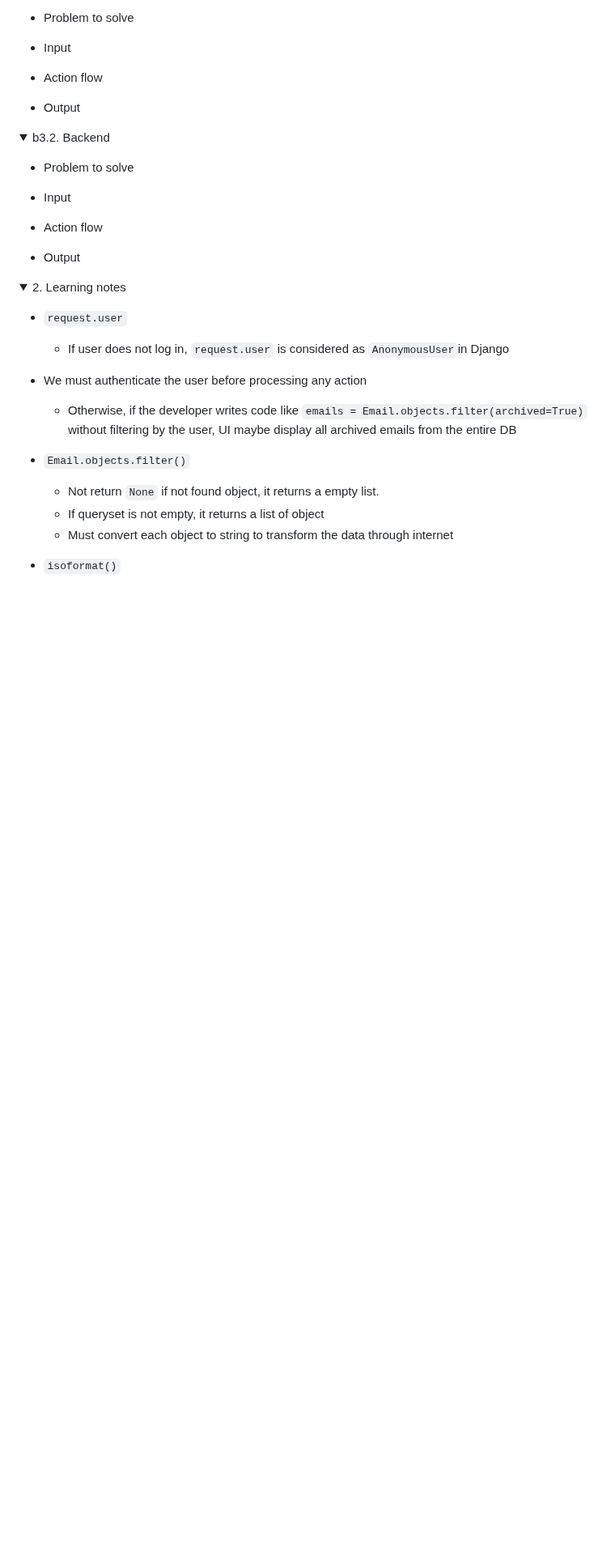
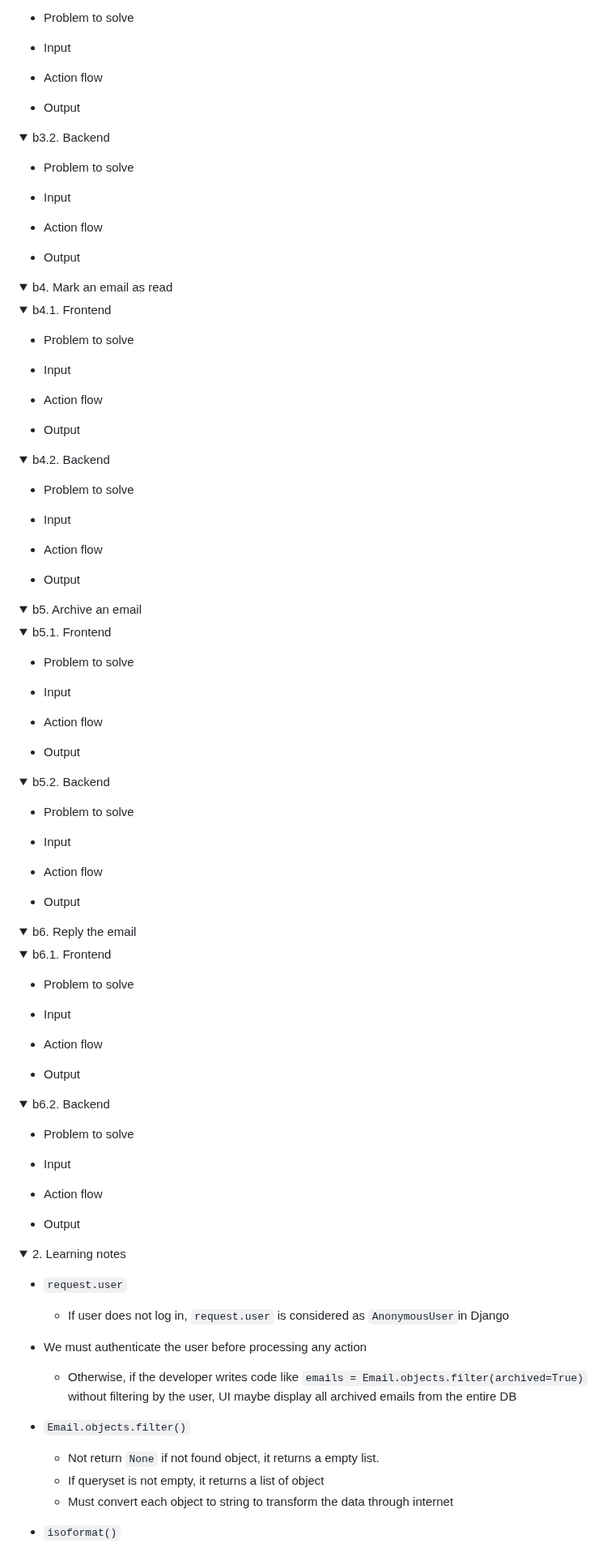
Before and after one commit to buimaianh/cs50w-projects, a Markdown page: email/dev-log.md, the part around the change. Shown at 81% size. GitHub-like rendering; folded sections open; blank space fills up the shorter version.

```diff
--- a/email/dev-log.md
+++ b/email/dev-log.md
@@ -850,6 +850,93 @@ Display a list of emails corresponding to `mailbox` name (`inbox`, `sent`, `arch
 
 </details>
 
+<details>
+<summary>b4. Mark an email as read</summary>
+
+<details>
+<summary>b4.1. Frontend</summary>
+
+- Problem to solve
+
+- Input
+
+- Action flow
+
+- Output
+
+</details>
+
+<details>
+<summary>b4.2. Backend</summary>
+
+- Problem to solve
+
+- Input
+
+- Action flow
+
+- Output
+
+</details>
+
+<details>
+<summary>b5. Archive an email</summary>
+
+<details>
+<summary>b5.1. Frontend</summary>
+
+- Problem to solve
+
+- Input
+
+- Action flow
+
+- Output
+
+</details>
+
+<details>
+<summary>b5.2. Backend</summary>
+
+- Problem to solve
+
+- Input
+
+- Action flow
+
+- Output
+
+</details>
+
+<details>
+<summary>b6. Reply the email</summary>
+
+<details>
+<summary>b6.1. Frontend</summary>
+
+- Problem to solve
+
+- Input
+
+- Action flow
+
+- Output
+
+</details>
+
+<details>
+<summary>b6.2. Backend</summary>
+
+- Problem to solve
+
+- Input
+
+- Action flow
+
+- Output
+
+</details>
+
 </details>
 
 
```
